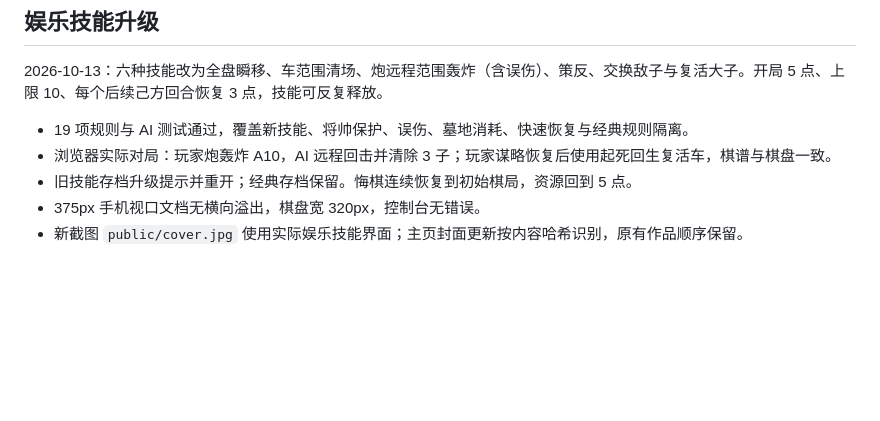
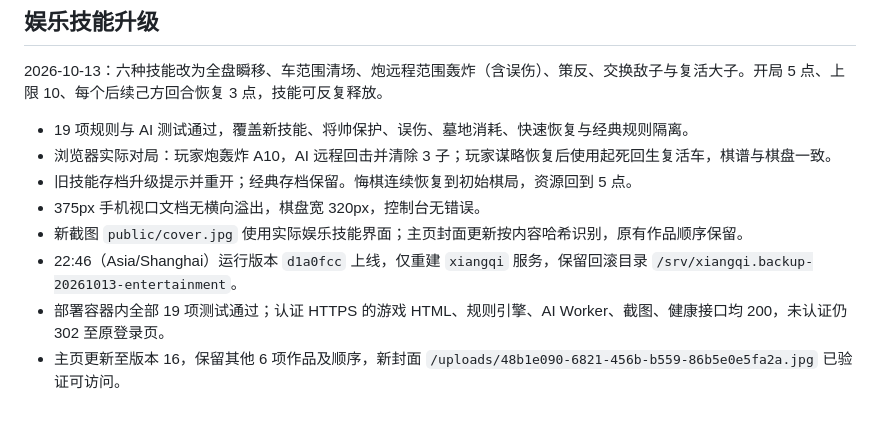
Before and after one commit to Jidu601/xiangqi, a Markdown page: docs/acceptance.md, the part around the change. Drawn GitHub-style; blank space fills up the shorter version.

Commit message:
Record entertainment mode live acceptance

```diff
--- a/docs/acceptance.md
+++ b/docs/acceptance.md
@@ -32,3 +32,6 @@
 - 旧技能存档升级提示并重开；经典存档保留。悔棋连续恢复到初始棋局，资源回到 5 点。
 - 375px 手机视口文档无横向溢出，棋盘宽 320px，控制台无错误。
 - 新截图 `public/cover.jpg` 使用实际娱乐技能界面；主页封面更新按内容哈希识别，原有作品顺序保留。
+- 22:46（Asia/Shanghai）运行版本 `d1a0fcc` 上线，仅重建 `xiangqi` 服务，保留回滚目录 `/srv/xiangqi.backup-20261013-entertainment`。
+- 部署容器内全部 19 项测试通过；认证 HTTPS 的游戏 HTML、规则引擎、AI Worker、截图、健康接口均 200，未认证仍 302 至原登录页。
+- 主页更新至版本 16，保留其他 6 项作品及顺序，新封面 `/uploads/48b1e090-6821-456b-b559-86b5e0e5fa2a.jpg` 已验证可访问。
```
